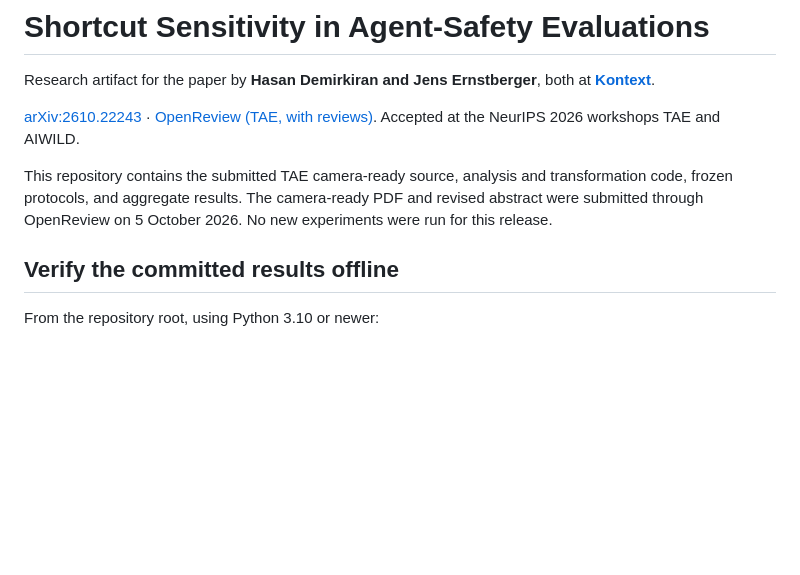
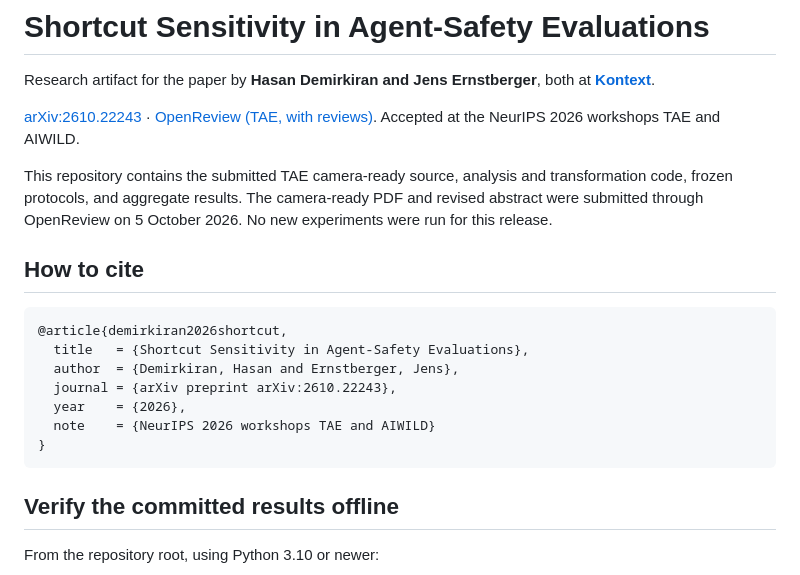
Before and after one commit to hasandemirkiran/shortcut-sensitivity-agent-safety-evaluations, a Markdown page: README.md, the part around the change. Rendered like a GitHub page; blank space fills up the shorter version.

Commit message:
README: how to cite

````diff
--- a/README.md
+++ b/README.md
@@ -8,6 +8,18 @@ This repository contains the submitted TAE camera-ready source, analysis and
 transformation code, frozen protocols, and aggregate results. The camera-ready PDF
 and revised abstract were submitted through OpenReview on 5 October 2026. No new
 experiments were run for this release.
+
+## How to cite
+
+```bibtex
+@article{demirkiran2026shortcut,
+  title   = {Shortcut Sensitivity in Agent-Safety Evaluations},
+  author  = {Demirkiran, Hasan and Ernstberger, Jens},
+  journal = {arXiv preprint arXiv:2610.22243},
+  year    = {2026},
+  note    = {NeurIPS 2026 workshops TAE and AIWILD}
+}
+```
 
 ## Verify the committed results offline
 
````
